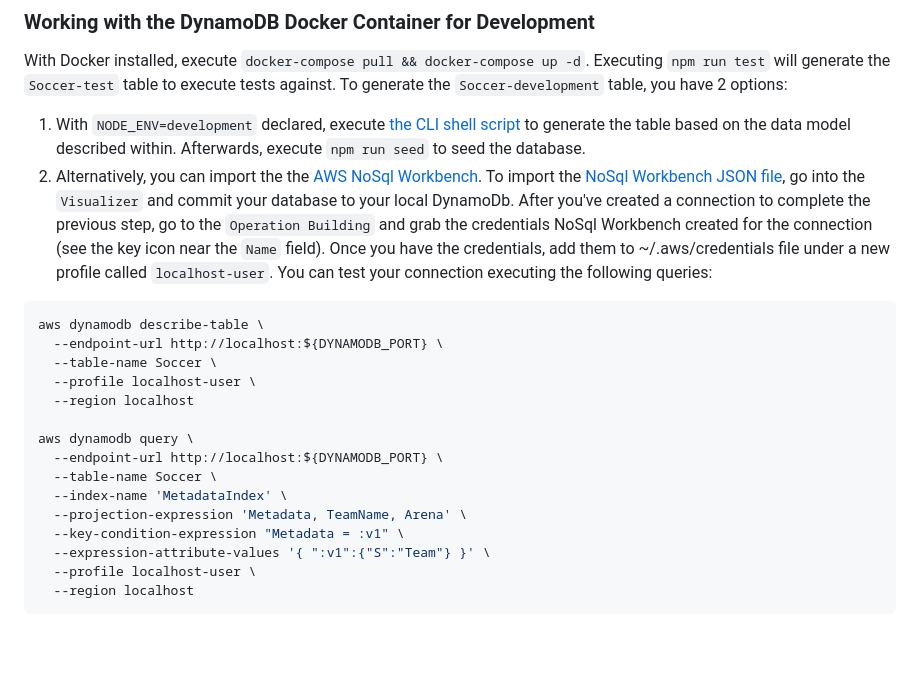
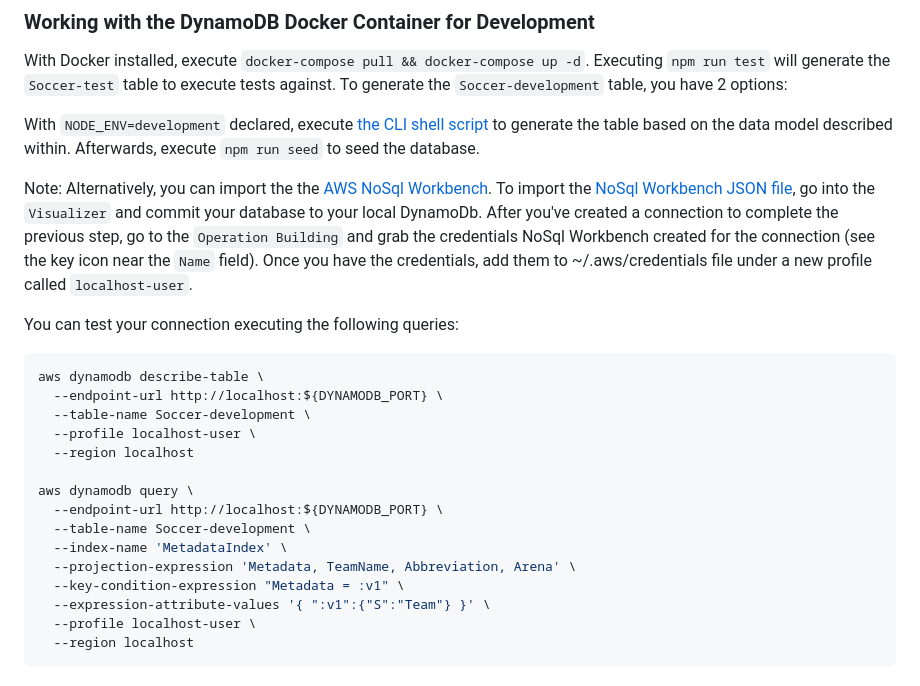
Before and after one commit to WillSams/example-deportivo-carolina, a Markdown page: backend/README.md, the part around the change printed below. Rendered like a GitHub page; blank space fills up the shorter version.

````diff
--- a/backend/README.md
+++ b/backend/README.md
@@ -34,21 +46,24 @@ nvm install lts/*
 
 With Docker installed, execute `docker-compose pull && docker-compose up -d`.  Executing `npm run test` will generate the `Soccer-test` table to execute tests against.  To generate the `Soccer-development` table, you have 2 options:
 
-1. With `NODE_ENV=development` declared, execute [the CLI shell script](./database/aws_cli_model_creation.sh) to generate the table based on the data model described within.  Afterwards, execute `npm run seed` to seed the database.
-2. Alternatively, you can import the the [AWS NoSql Workbench](https://docs.aws.amazon.com/amazondynamodb/latest/developerguide/workbench.settingup.html).  To import the [NoSql Workbench JSON file](./database/nosql_workbench_model.json), go into the `Visualizer` and commit your database to your local DynamoDb.  After you've created a connection to complete the previous step, go to the `Operation Building` and grab the credentials NoSql Workbench created for the connection (see the key icon near the `Name` field).  Once you have the credentials, add them to ~/.aws/credentials file under a new profile called `localhost-user`.  You can test your connection executing the following queries:
+With `NODE_ENV=development` declared, execute [the CLI shell script](./database/aws_cli_model_creation.sh) to generate the table based on the data model described within.  Afterwards, execute `npm run seed` to seed the database.
+
+  Note: Alternatively, you can import the the [AWS NoSql Workbench](https://docs.aws.amazon.com/amazondynamodb/latest/developerguide/workbench.settingup.html).  To import the [NoSql Workbench JSON file](./database/nosql_workbench_model.json), go into the `Visualizer` and commit your database to your local DynamoDb.  After you've created a connection to complete the previous step, go to the `Operation Building` and grab the credentials NoSql Workbench created for the connection (see the key icon near the `Name` field).  Once you have the credentials, add them to ~/.aws/credentials file under a new profile called `localhost-user`.
+
+You can test your connection executing the following queries:
 
 ```bash
 aws dynamodb describe-table \
   --endpoint-url http://localhost:${DYNAMODB_PORT} \
-  --table-name Soccer \
+  --table-name Soccer-development \
   --profile localhost-user \
   --region localhost
 
 aws dynamodb query \
   --endpoint-url http://localhost:${DYNAMODB_PORT} \
-  --table-name Soccer \
+  --table-name Soccer-development \
   --index-name 'MetadataIndex' \
-  --projection-expression 'Metadata, TeamName, Arena' \
+  --projection-expression 'Metadata, TeamName, Abbreviation, Arena' \
   --key-condition-expression "Metadata = :v1" \
   --expression-attribute-values '{ ":v1":{"S":"Team"} }' \
   --profile localhost-user \
````
Also changed, not shown: other parts of backend/README.md (+13 -1 lines), backend/api-1.png (added), backend/api-2.png (added), 1 other file.
